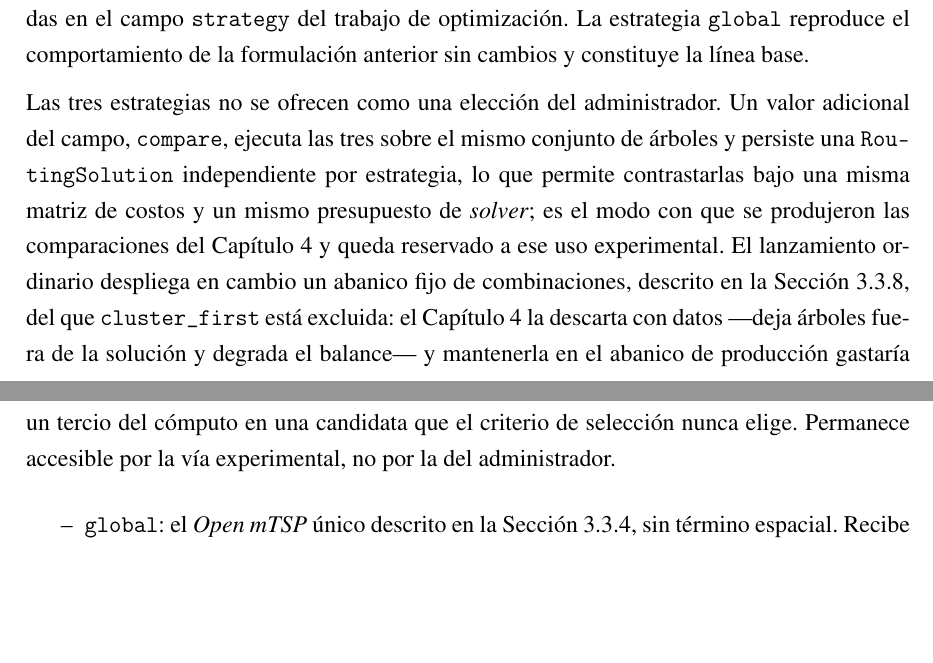
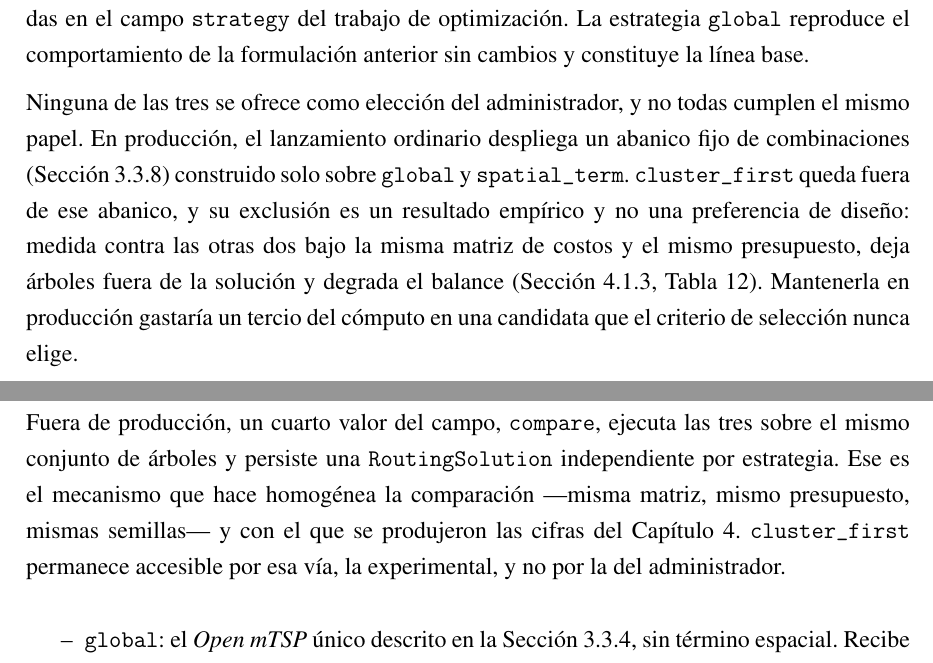
Before and after one commit to AlbertoZuiga/arbocensus, a LaTeX thesis (docs/thesis/main.tex, which reads docs/thesis/secciones/03-diseno.tex): two parts of pages 41 and 42 of 129 before the commit and two parts of pages 41 and 42 of 130 after it, joined at a grey line, cut so that both start at the same text, the shorter picture padded with empty space. Compiled offline with pdfLaTeX.

Commit message:
docs(thesis): separa el uso de producción del experimental en estrategias
Los dos usos estaban entrelazados en un mismo párrafo. Se separan: producción
despliega el abanico sobre global y spatial_term, y compare es el mecanismo
experimental. El descarte de cluster_first se atribuye de forma explícita a la
medición y remite a la tabla que lo sostiene.

Co-Authored-By: Claude Opus 5 <noreply@anthropic.com>

```diff
--- a/docs/thesis/secciones/03-diseno.tex
+++ b/docs/thesis/secciones/03-diseno.tex
@@ -784,17 +784,20 @@ partición, registradas en el campo \texttt{strategy} del trabajo de optimizaci
 \texttt{global} reproduce el comportamiento de la formulación anterior sin cambios y constituye la
 línea base.
 
-Las tres estrategias no se ofrecen como una elección del administrador. Un valor adicional del
-campo, \texttt{compare}, ejecuta las tres sobre el mismo conjunto de árboles y persiste una
-\texttt{RoutingSolution} independiente por estrategia, lo que permite contrastarlas bajo una misma
-matriz de costos y un mismo presupuesto de \textit{solver}; es el modo con que se produjeron las
-comparaciones del Capítulo~\ref{cap:resultados} y queda reservado a ese uso experimental. El
-lanzamiento ordinario despliega en cambio un abanico fijo de combinaciones, descrito en la
-Sección~\ref{sec:abanico}, del que \texttt{cluster\_first} está excluida: el
-Capítulo~\ref{cap:resultados} la descarta con datos ---deja árboles fuera de la solución y degrada
-el balance--- y mantenerla en el abanico de producción gastaría un tercio del cómputo en una
-candidata que el criterio de selección nunca elige. Permanece accesible por la vía experimental, no
-por la del administrador.
+Ninguna de las tres se ofrece como elección del administrador, y no todas cumplen el mismo papel. En
+producción, el lanzamiento ordinario despliega un abanico fijo de combinaciones
+(Sección~\ref{sec:abanico}) construido solo sobre \texttt{global} y \texttt{spatial\_term}.
+\texttt{cluster\_first} queda fuera de ese abanico, y su exclusión es un resultado empírico y no una
+preferencia de diseño: medida contra las otras dos bajo la misma matriz de costos y el mismo
+presupuesto, deja árboles fuera de la solución y degrada el balance
+(Sección~\ref{sec:comparacion-estrategias}, Tabla~\ref{tab:estrategias}). Mantenerla en producción
+gastaría un tercio del cómputo en una candidata que el criterio de selección nunca elige.
+
+Fuera de producción, un cuarto valor del campo, \texttt{compare}, ejecuta las tres sobre el mismo
+conjunto de árboles y persiste una \texttt{RoutingSolution} independiente por estrategia. Ese es el
+mecanismo que hace homogénea la comparación ---misma matriz, mismo presupuesto, mismas semillas--- y
+con el que se produjeron las cifras del Capítulo~\ref{cap:resultados}. \texttt{cluster\_first}
+permanece accesible por esa vía, la experimental, y no por la del administrador.
 
 \begin{itemize}[label=--]
   \item \texttt{global}: el \textit{Open mTSP} único descrito en la Sección~\ref{sec:solver}, sin
```
